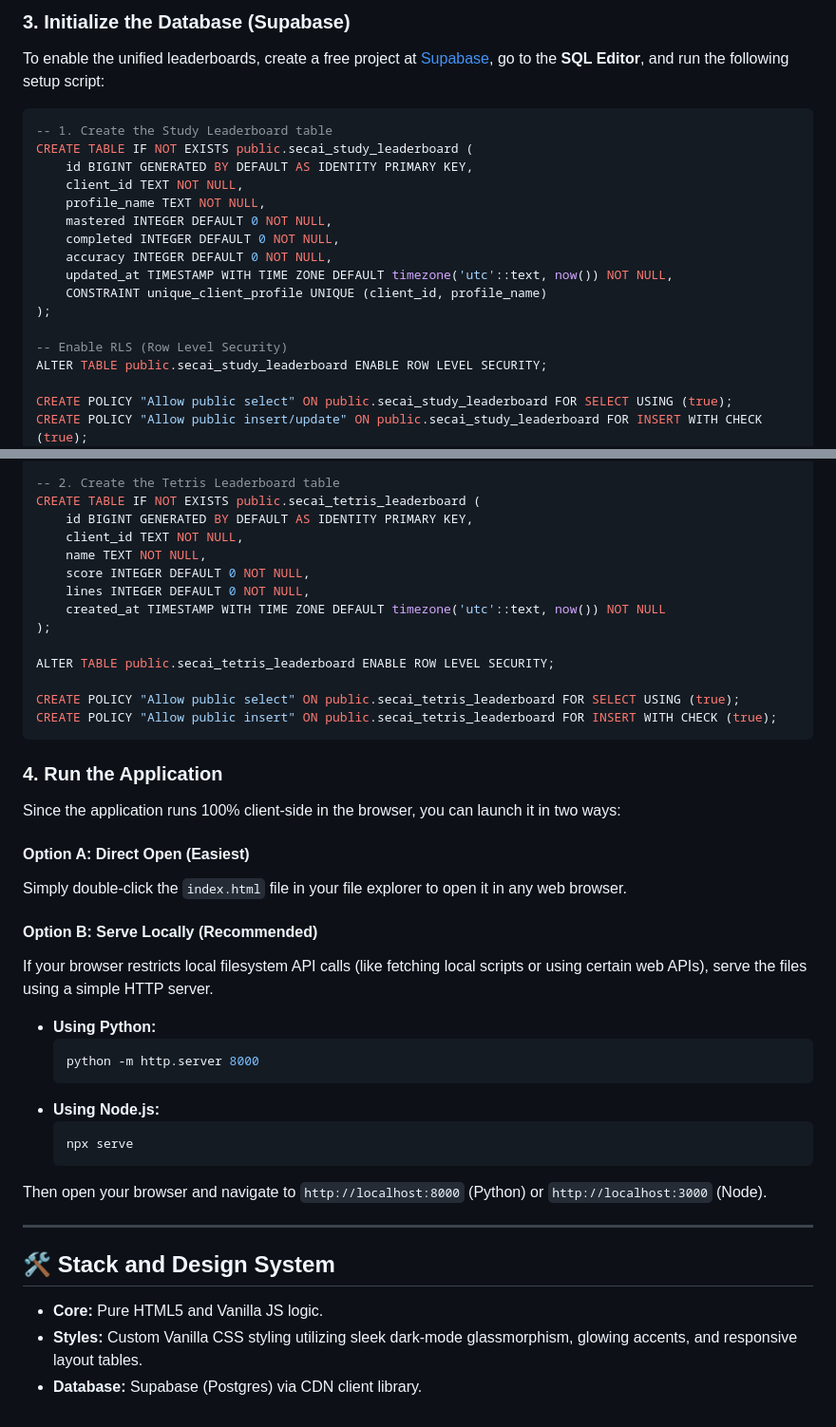
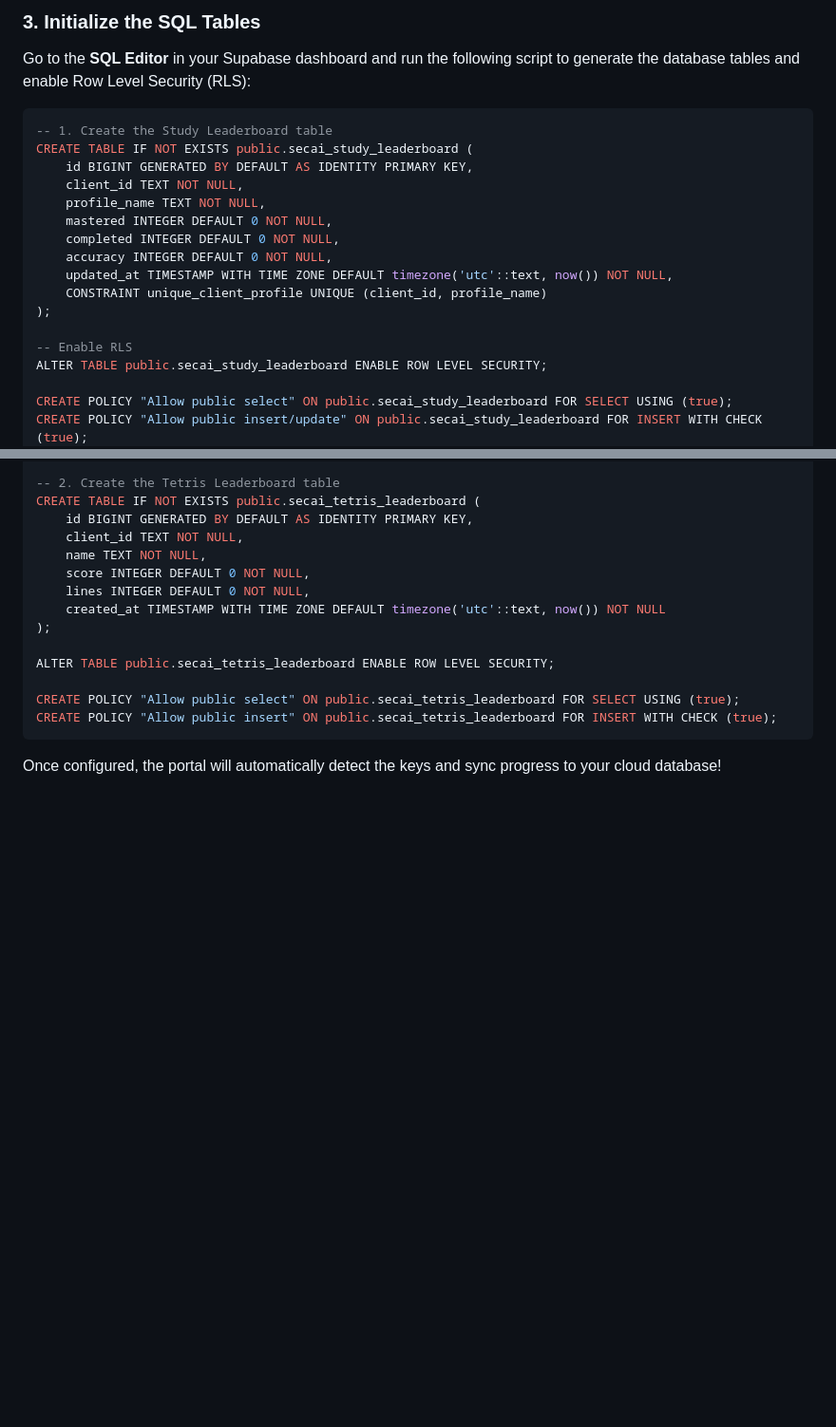
Before and after one commit to darnokgg/secai, a Markdown page: README.md, 2 parts joined by grey strips. Shown at 95% size. Rendered like a GitHub page; blank space fills up the shorter version.

````diff
--- a/README.md
+++ b/README.md
@@ -37,6 +67,6 @@ Copy the example configuration file and fill in your Supabase credentials:
 
-### 3. Initialize the Database (Supabase)
-To enable the unified leaderboards, create a free project at [Supabase](https://supabase.com), go to the **SQL Editor**, and run the following setup script:
+### 3. Initialize the SQL Tables
+Go to the **SQL Editor** in your Supabase dashboard and run the following script to generate the database tables and enable Row Level Security (RLS):
 
 ```sql
 -- 1. Create the Study Leaderboard table
@@ -51,7 +81,7 @@ CREATE TABLE IF NOT EXISTS public.secai_study_leaderboard (
     CONSTRAINT unique_client_profile UNIQUE (client_id, profile_name)
 );
 
--- Enable RLS (Row Level Security)
+-- Enable RLS
 ALTER TABLE public.secai_study_leaderboard ENABLE ROW LEVEL SECURITY;
 
 CREATE POLICY "Allow public select" ON public.secai_study_leaderboard FOR SELECT USING (true);
@@ -73,28 +103,4 @@ ALTER TABLE public.secai_tetris_leaderboard ENABLE ROW LEVEL SECURITY;
 CREATE POLICY "Allow public select" ON public.secai_tetris_leaderboard FOR SELECT USING (true);
 CREATE POLICY "Allow public insert" ON public.secai_tetris_leaderboard FOR INSERT WITH CHECK (true);
 ```
-
-### 4. Run the Application
-Since the application runs 100% client-side in the browser, you can launch it in two ways:
-
-#### Option A: Direct Open (Easiest)
-Simply double-click the `index.html` file in your file explorer to open it in any web browser.
-
-#### Option B: Serve Locally (Recommended)
-If your browser restricts local filesystem API calls (like fetching local scripts or using certain web APIs), serve the files using a simple HTTP server.
-* **Using Python:**
-  ```bash
-  python -m http.server 8000
-  ```
-* **Using Node.js:**
-  ```bash
-  npx serve
-  ```
-Then open your browser and navigate to `http://localhost:8000` (Python) or `http://localhost:3000` (Node).
-
----
-
-## 🛠️ Stack and Design System
-* **Core:** Pure HTML5 and Vanilla JS logic.
-* **Styles:** Custom Vanilla CSS styling utilizing sleek dark-mode glassmorphism, glowing accents, and responsive layout tables.
-* **Database:** Supabase (Postgres) via CDN client library.
+Once configured, the portal will automatically detect the keys and sync progress to your cloud database!
````
Also changed, not shown: other parts of README.md (+50 -20 lines).
